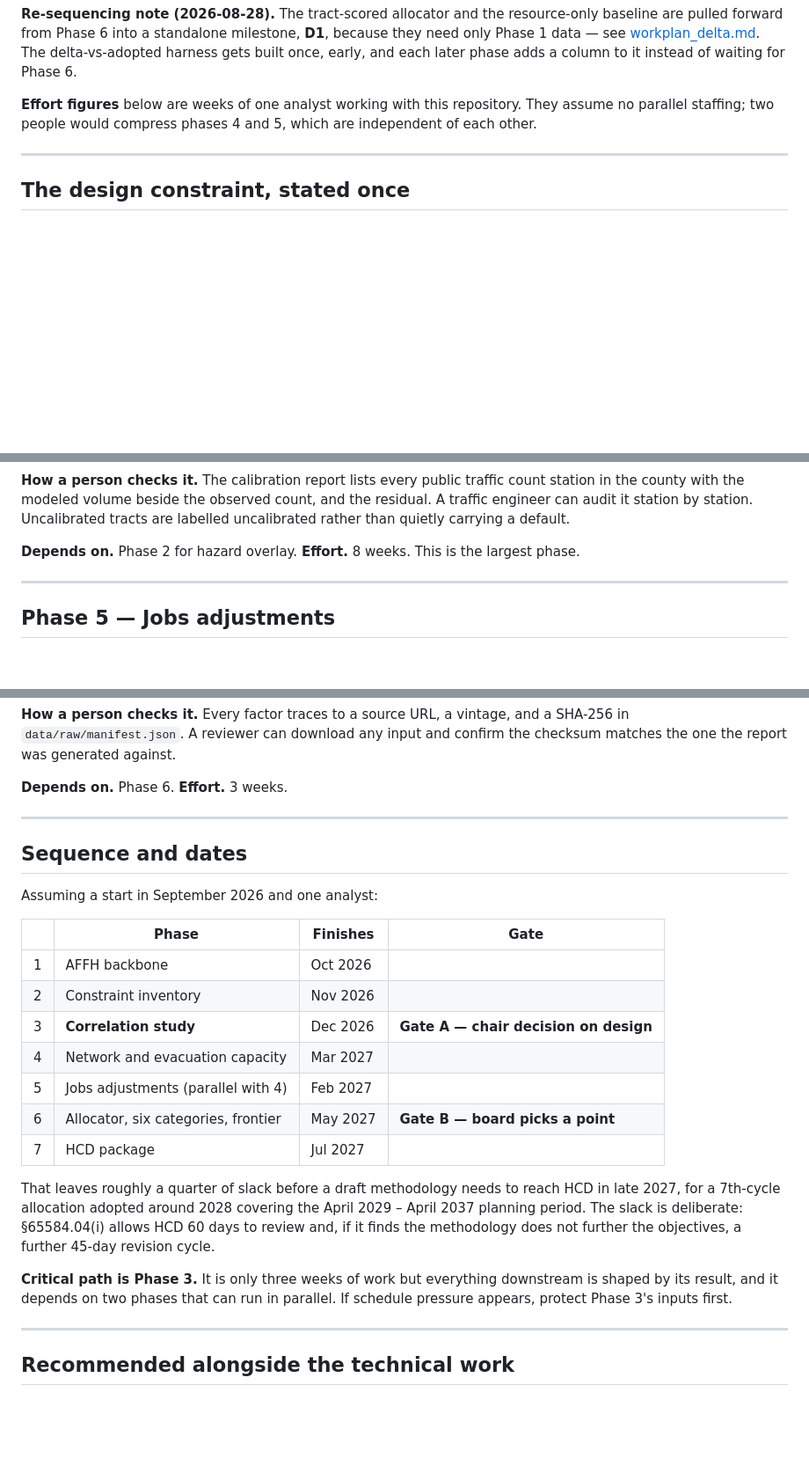
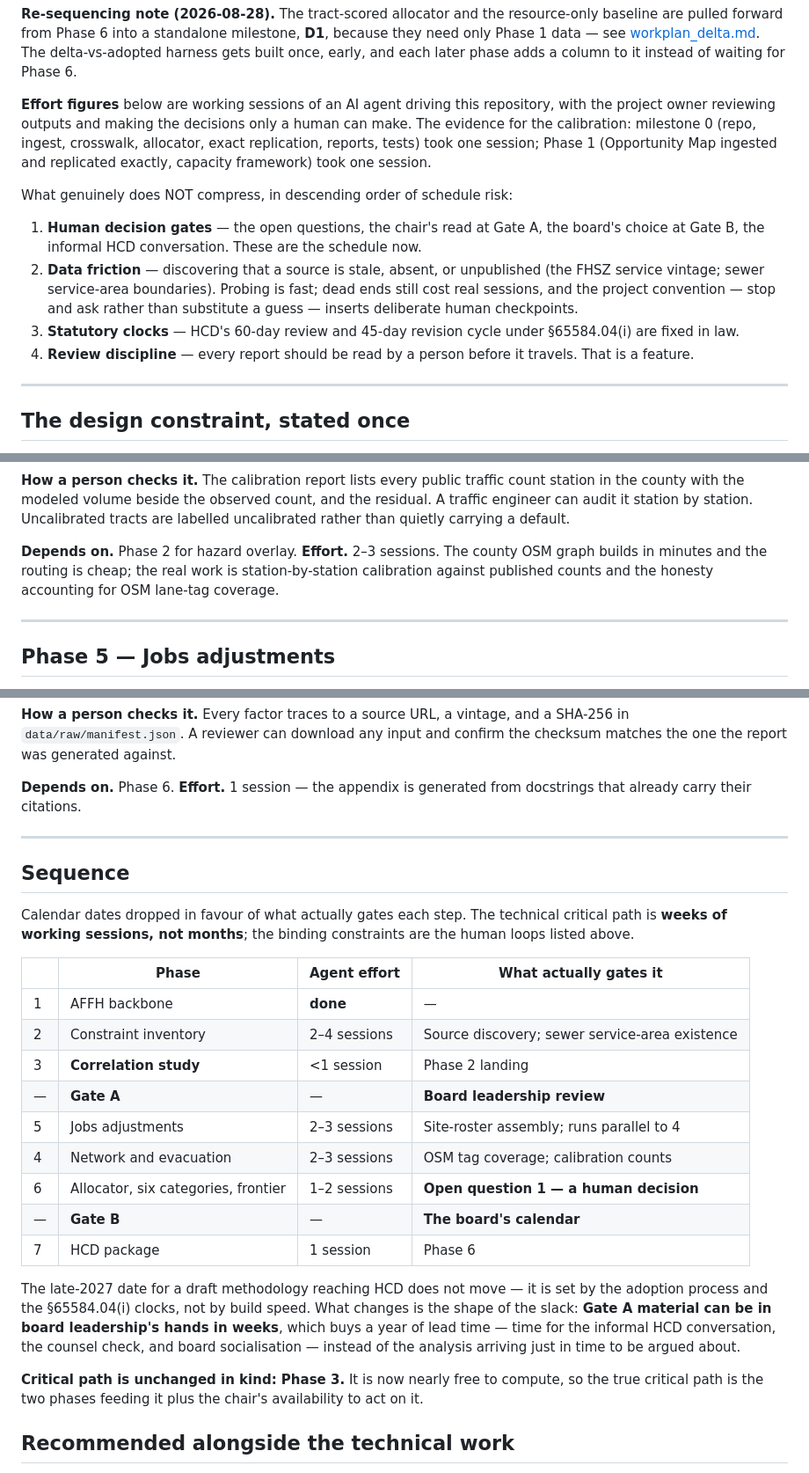
Before and after one commit to twgonzalez/csf-sandag, a Markdown page: docs/plan.md, 3 parts joined by grey strips. Shown at 88% size. Rendered like a GitHub page; blank space fills up the shorter version.

Commit message:
Recalibrate timelines to agent speed
The plan's effort figures were analyst-weeks; the repo's own history contradicts
them (milestone 0: one session; Phase 1: one session; D1.1: under an hour).
Effort is now stated in working sessions, and the sequence table replaces
calendar dates with what actually gates each step.

What does not compress, in descending order of schedule risk: human decision
gates (the chair at Gate A, the board at Gate B, the open questions), data
friction when a source turns out stale or unpublished, the statutory clocks
(HCD's 60-day review and 45-day revision under 65584.04(i) are fixed in law),
and the review discipline -- a person reads every report before it travels.

The late-2027 date for a draft reaching HCD does not move; it is set by the
adoption process, not build speed. What changes is the shape of the slack: Gate
A material can be in the chair's hands in weeks, buying a year of political
runway instead of analysis arriving just in time to be argued about.

Phase 1 marked complete in the sequence.

Co-Authored-By: Claude Opus 5 <noreply@anthropic.com>

```diff
--- a/docs/plan.md
+++ b/docs/plan.md
@@ -13,8 +13,24 @@ are pulled forward from Phase 6 into a standalone milestone, **D1**, because the
 Phase 1 data — see [workplan_delta.md](workplan_delta.md). The delta-vs-adopted harness gets
 built once, early, and each later phase adds a column to it instead of waiting for Phase 6.
 
-**Effort figures** below are weeks of one analyst working with this repository. They assume no
-parallel staffing; two people would compress phases 4 and 5, which are independent of each other.
+**Effort figures** below are working sessions of an AI agent driving this repository, with the
+project owner reviewing outputs and making the decisions only a human can make. The evidence for
+the calibration: milestone 0 (repo, ingest, crosswalk, allocator, exact replication, reports,
+tests) took one session; Phase 1 (Opportunity Map ingested and replicated exactly, capacity
+framework) took one session.
+
+What genuinely does NOT compress, in descending order of schedule risk:
+
+1. **Human decision gates** — the open questions, the chair's read at Gate A, the board's choice
+   at Gate B, the informal HCD conversation. These are the schedule now.
+2. **Data friction** — discovering that a source is stale, absent, or unpublished (the FHSZ
+   service vintage; sewer service-area boundaries). Probing is fast; dead ends still cost real
+   sessions, and the project convention — stop and ask rather than substitute a guess — inserts
+   deliberate human checkpoints.
+3. **Statutory clocks** — HCD's 60-day review and 45-day revision cycle under §65584.04(i) are
+   fixed in law.
+4. **Review discipline** — every report should be read by a person before it travels. That is a
+   feature.
 
 ---
 
@@ -187,7 +206,9 @@ county with the modeled volume beside the observed count, and the residual. A tr
 audit it station by station. Uncalibrated tracts are labelled uncalibrated rather than quietly
 carrying a default.
 
-**Depends on.** Phase 2 for hazard overlay. **Effort.** 8 weeks. This is the largest phase.
+**Depends on.** Phase 2 for hazard overlay. **Effort.** 2–3 sessions. The county OSM graph
+builds in minutes and the routing is cheap; the real work is station-by-station calibration
+against published counts and the honesty accounting for OSM lane-tag coverage.
 
 ---
 
@@ -275,34 +299,37 @@ vintage, and rule, in the format §65584.04(f) requires — plus the written exp
 `data/raw/manifest.json`. A reviewer can download any input and confirm the checksum matches the
 one the report was generated against.
 
-**Depends on.** Phase 6. **Effort.** 3 weeks.
+**Depends on.** Phase 6. **Effort.** 1 session — the appendix is generated from docstrings
+that already carry their citations.
 
 ---
 
-## Sequence and dates
+## Sequence
 
-Assuming a start in September 2026 and one analyst:
+Calendar dates dropped in favour of what actually gates each step. The technical critical path
+is **weeks of working sessions, not months**; the binding constraints are the human loops listed
+above.
 
-| | Phase | Finishes | Gate |
+| | Phase | Agent effort | What actually gates it |
 |---|---|---|---|
-| 1 | AFFH backbone | Oct 2026 | |
-| 2 | Constraint inventory | Nov 2026 | |
-| 3 | **Correlation study** | Dec 2026 | **Gate A — chair decision on design** |
-| 4 | Network and evacuation capacity | Mar 2027 | |
-| 5 | Jobs adjustments (parallel with 4) | Feb 2027 | |
-| 6 | Allocator, six categories, frontier | May 2027 | **Gate B — board picks a point** |
-| 7 | HCD package | Jul 2027 | |
+| 1 | AFFH backbone | **done** | — |
+| 2 | Constraint inventory | 2–4 sessions | Source discovery; sewer service-area existence |
+| 3 | **Correlation study** | <1 session | Phase 2 landing |
+| — | **Gate A** | — | **Board leadership review** |
+| 5 | Jobs adjustments | 2–3 sessions | Site-roster assembly; runs parallel to 4 |
+| 4 | Network and evacuation | 2–3 sessions | OSM tag coverage; calibration counts |
+| 6 | Allocator, six categories, frontier | 1–2 sessions | **Open question 1 — a human decision** |
+| — | **Gate B** | — | **The board's calendar** |
+| 7 | HCD package | 1 session | Phase 6 |
 
-That leaves roughly a quarter of slack before a draft methodology needs to reach HCD in late 2027,
-for a 7th-cycle allocation adopted around 2028 covering the April 2029 – April 2037 planning
-period. The slack is deliberate: §65584.04(i) allows HCD 60 days to review and, if it finds the
-methodology does not further the objectives, a further 45-day revision cycle.
+The late-2027 date for a draft methodology reaching HCD does not move — it is set by the
+adoption process and the §65584.04(i) clocks, not by build speed. What changes is the shape of
+the slack: **Gate A material can be in board leadership's hands in weeks**, which buys a year of
+lead time — time for the informal HCD conversation, the counsel check, and board
+socialisation — instead of the analysis arriving just in time to be argued about.
 
-**Critical path is Phase 3.** It is only three weeks of work but everything downstream is shaped by
-its result, and it depends on two phases that can run in parallel. If schedule pressure appears,
-protect Phase 3's inputs first.
-
----
+**Critical path is unchanged in kind: Phase 3.** It is now nearly free to compute, so the true
+critical path is the two phases feeding it plus the chair's availability to act on it.
 
 ## Recommended alongside the technical work
 
```
Also changed, not shown: other parts of docs/plan.md (+11 -5 lines), docs/workplan_delta.md (+2 -1 lines).
